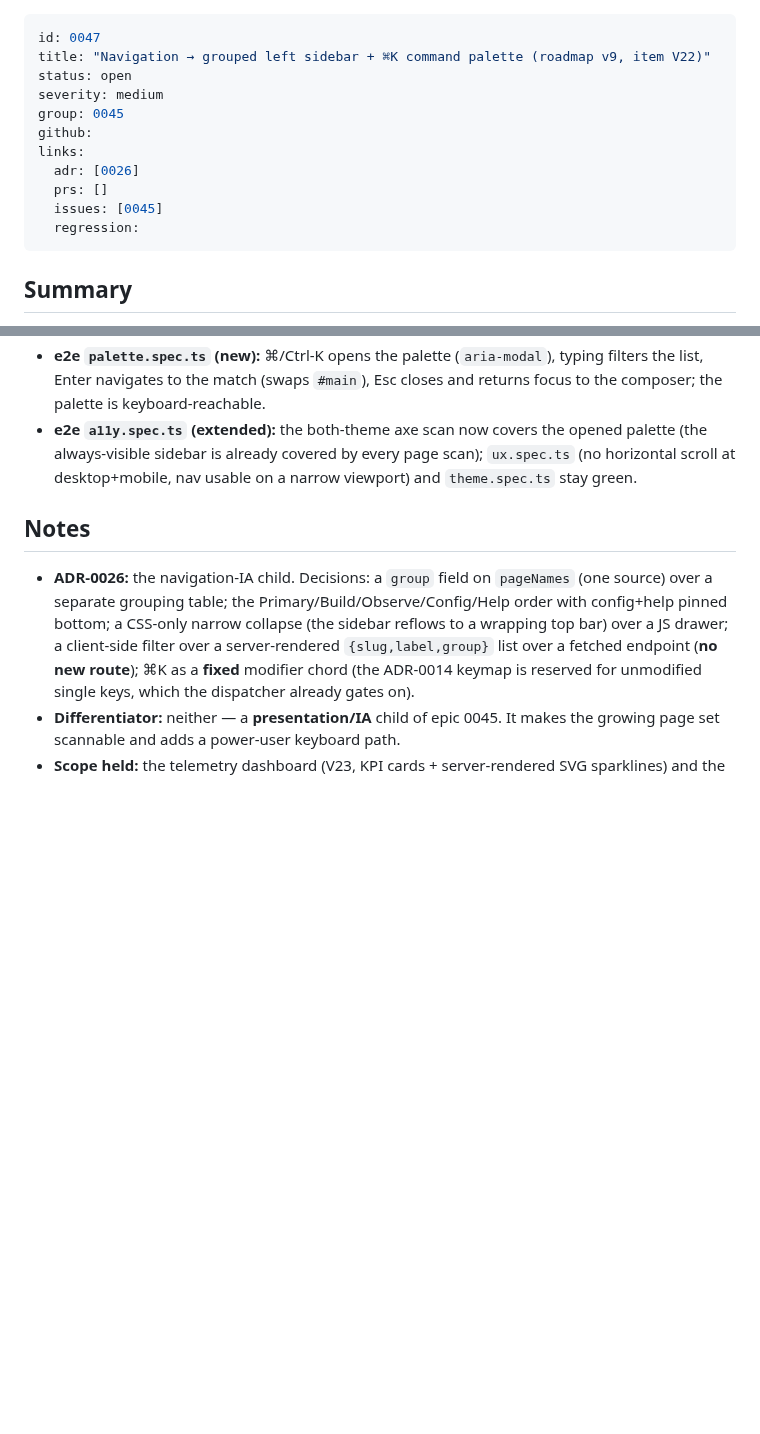
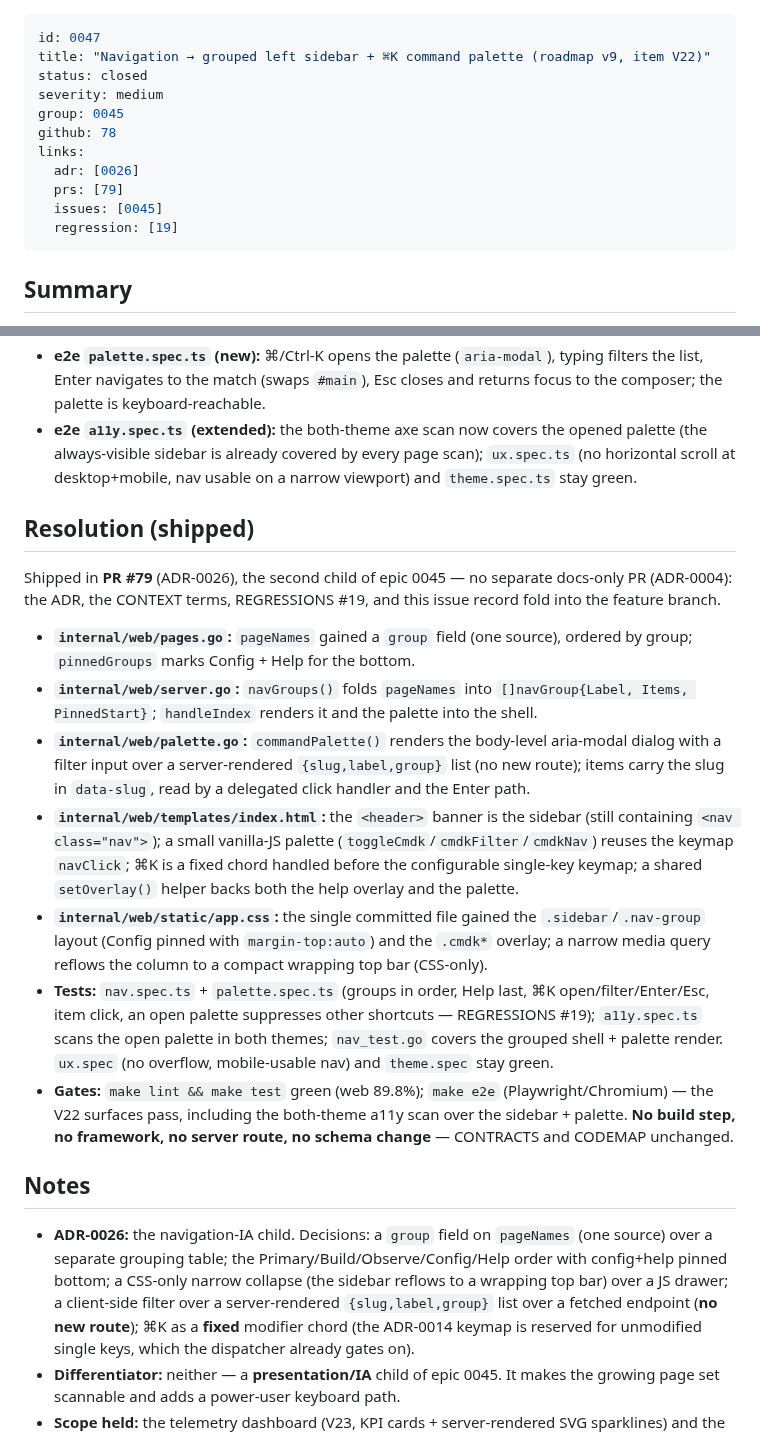
Before and after one commit to dotts-h/Copilot-sdk, a Markdown page: docs/issues/0047-grouped-sidebar-command-palette.md, 2 parts joined by grey strips. Rendered like a GitHub page; blank space fills up the shorter version.

Commit message:
docs: record PR #79 on issue 0047, epic 0045, and INDEX
Fold the doc-record into the V22 branch (ADR-0004 — no separate docs-only PR):
flip issue 0047 to closed with a Resolution (shipped) section, record PR #79 +
GitHub issue #78 on it, add PR #79 to epic 0045 (links.prs) and INDEX, and tick
the V22 checkbox on epic 0045.

https://claude.ai/code/session_01PDDzAs81zAFBf4ABaGVkpf

```diff
--- a/docs/issues/0047-grouped-sidebar-command-palette.md
+++ b/docs/issues/0047-grouped-sidebar-command-palette.md
@@ -1,15 +1,15 @@
 ---
 id: 0047
 title: "Navigation → grouped left sidebar + ⌘K command palette (roadmap v9, item V22)"
-status: open
+status: closed
 severity: medium
 group: 0045
-github:
+github: 78
 links:
   adr: [0026]
-  prs: []
+  prs: [79]
   issues: [0045]
-  regression:
+  regression: [19]
 ---
 
 ## Summary
@@ -78,6 +78,34 @@ server route, no schema change**.
   always-visible sidebar is already covered by every page scan); `ux.spec.ts` (no horizontal scroll at
   desktop+mobile, nav usable on a narrow viewport) and `theme.spec.ts` stay green.
 
+## Resolution (shipped)
+
+Shipped in **PR #79** (ADR-0026), the second child of epic 0045 — no separate docs-only PR
+(ADR-0004): the ADR, the CONTEXT terms, REGRESSIONS #19, and this issue record fold into the
+feature branch.
+
+- **`internal/web/pages.go`:** `pageNames` gained a `group` field (one source), ordered by group;
+  `pinnedGroups` marks Config + Help for the bottom.
+- **`internal/web/server.go`:** `navGroups()` folds `pageNames` into `[]navGroup{Label, Items,
+  PinnedStart}`; `handleIndex` renders it and the palette into the shell.
+- **`internal/web/palette.go`:** `commandPalette()` renders the body-level aria-modal dialog with a
+  filter input over a server-rendered `{slug,label,group}` list (no new route); items carry the slug
+  in `data-slug`, read by a delegated click handler and the Enter path.
+- **`internal/web/templates/index.html`:** the `<header>` banner is the sidebar (still containing
+  `<nav class="nav">`); a small vanilla-JS palette (`toggleCmdk`/`cmdkFilter`/`cmdkNav`) reuses the
+  keymap `navClick`; ⌘K is a fixed chord handled before the configurable single-key keymap; a shared
+  `setOverlay()` helper backs both the help overlay and the palette.
+- **`internal/web/static/app.css`:** the single committed file gained the `.sidebar`/`.nav-group`
+  layout (Config pinned with `margin-top:auto`) and the `.cmdk*` overlay; a narrow media query
+  reflows the column to a compact wrapping top bar (CSS-only).
+- **Tests:** `nav.spec.ts` + `palette.spec.ts` (groups in order, Help last, ⌘K open/filter/Enter/Esc,
+  item click, an open palette suppresses other shortcuts — REGRESSIONS #19); `a11y.spec.ts` scans the
+  open palette in both themes; `nav_test.go` covers the grouped shell + palette render. `ux.spec`
+  (no overflow, mobile-usable nav) and `theme.spec` stay green.
+- **Gates:** `make lint && make test` green (web 89.8%); `make e2e` (Playwright/Chromium) — the V22
+  surfaces pass, including the both-theme a11y scan over the sidebar + palette. **No build step, no
+  framework, no server route, no schema change** — CONTRACTS and CODEMAP unchanged.
+
 ## Notes
 - **ADR-0026:** the navigation-IA child. Decisions: a `group` field on `pageNames` (one source) over a
   separate grouping table; the Primary/Build/Observe/Config/Help order with config+help pinned bottom;
```
Also changed, not shown: docs/issues/0045-epic-ui-ux-refresh.md (+9 -8 lines), docs/issues/INDEX.md (+1 -1 lines).
